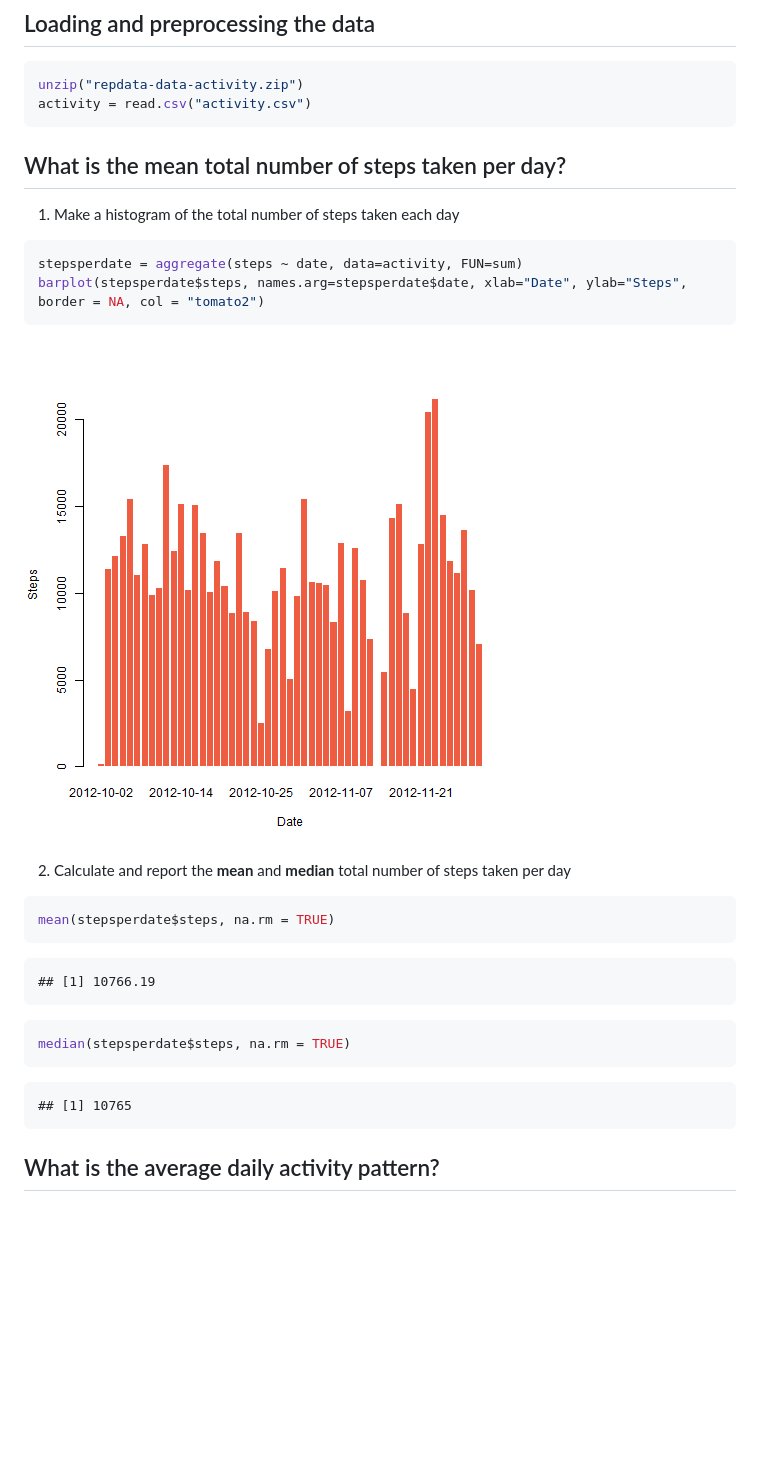
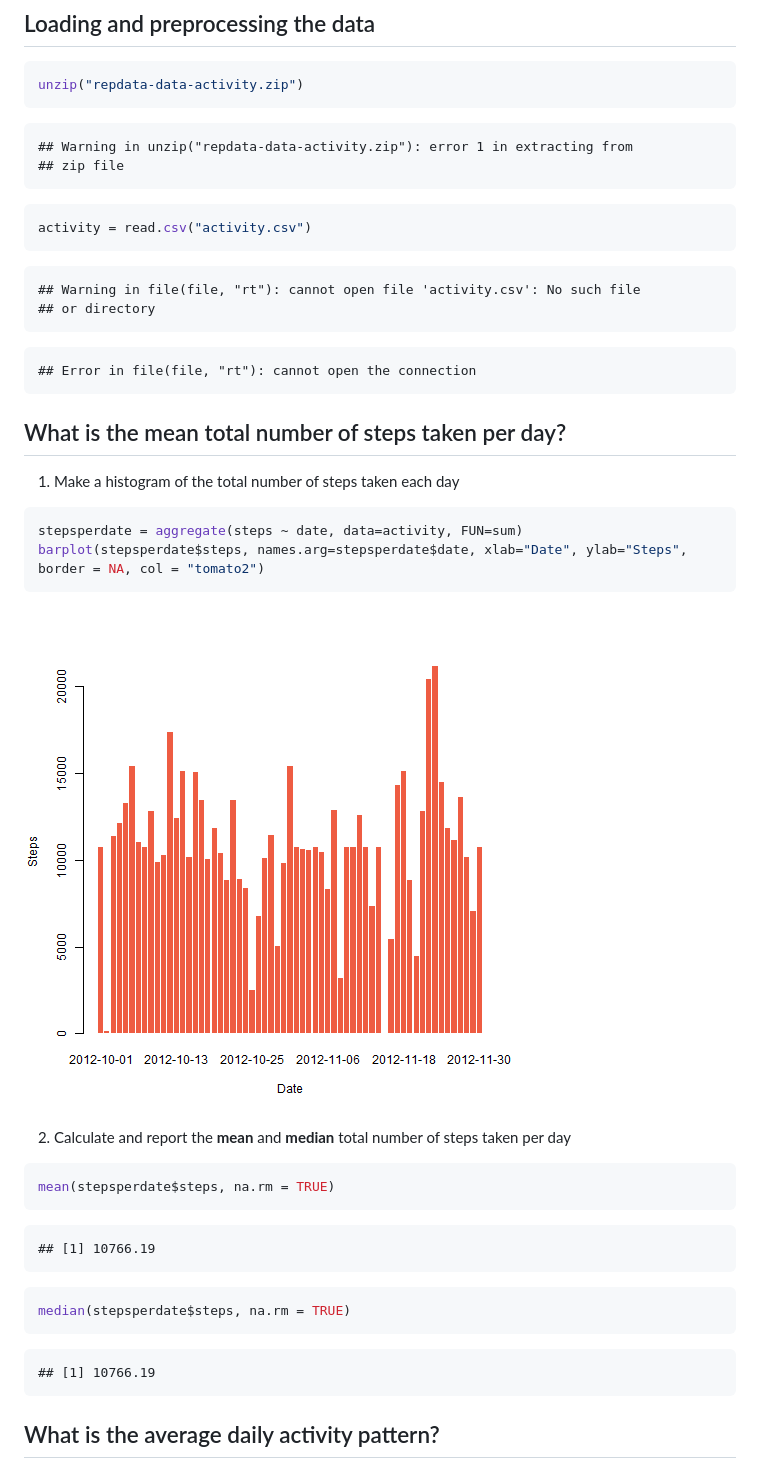
Before and after one commit to AvirupSenGupta/R_Reproducible_Research, a Markdown page: PA1_template.md, the part around the change. Rendered like a GitHub page; pictures changed too: figure/unnamed-chunk-2-1.png; blank space fills up the shorter version.

````diff
--- a/PA1_template.md
+++ b/PA1_template.md
@@ -5,7 +5,24 @@ Reproducible Research: Course Project/Assignment 1
 
 ```r
 unzip("repdata-data-activity.zip")
+```
+
+```
+## Warning in unzip("repdata-data-activity.zip"): error 1 in extracting from
+## zip file
+```
+
+```r
 activity = read.csv("activity.csv")
+```
+
+```
+## Warning in file(file, "rt"): cannot open file 'activity.csv': No such file
+## or directory
+```
+
+```
+## Error in file(file, "rt"): cannot open the connection
 ```
 
 ## What is the mean total number of steps taken per day?
@@ -37,7 +54,7 @@ median(stepsperdate$steps, na.rm = TRUE)
 ```
 
 ```
-## [1] 10765
+## [1] 10766.19
 ```
 
 ## What is the average daily activity pattern?
````
Also changed, not shown: 17 other files.
